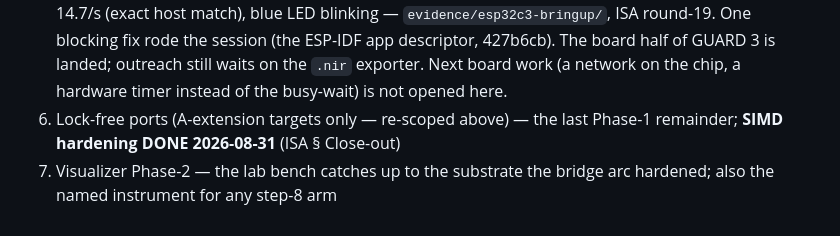
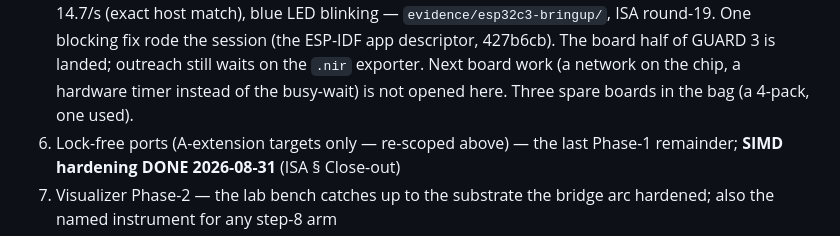
Before and after one commit to philo-the-dendron/NeuralOs-v2, a Markdown page: docs/ROADMAP.md, the part around the change. GitHub-like rendering.

```diff
--- a/docs/ROADMAP.md
+++ b/docs/ROADMAP.md
@@ -126,7 +126,8 @@ displace substrate + lab bench + gated research.
    the session (the ESP-IDF app descriptor, 427b6cb). The board half
    of GUARD 3 is landed; outreach still waits on the `.nir` exporter.
    Next board work (a network on the chip, a hardware timer instead of
-   the busy-wait) is not opened here.
+   the busy-wait) is not opened here. Three spare boards in the bag
+   (a 4-pack, one used).
 6. Lock-free ports (A-extension targets only — re-scoped above) — the
    last Phase-1 remainder; **SIMD hardening DONE 2026-08-31** (ISA § Close-out)
 7. Visualizer Phase-2 — the lab bench catches up to the substrate the
```
Also changed, not shown: AGENTS.md (+24 -5 lines), CLAUDE.md (+3 -1 lines).
